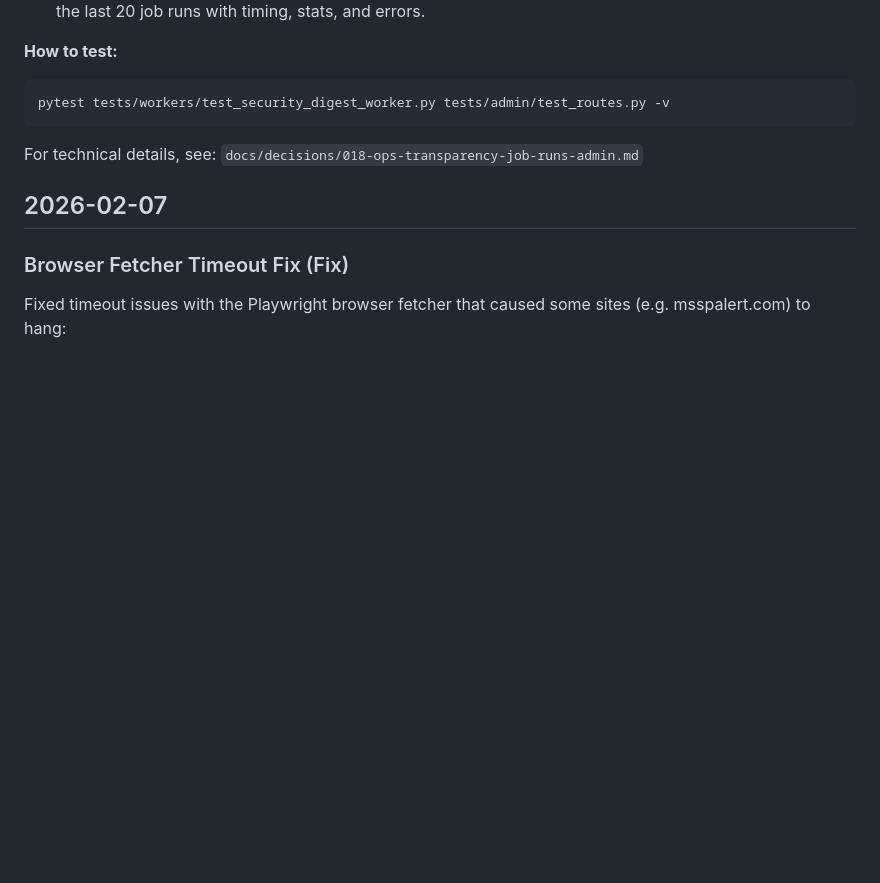
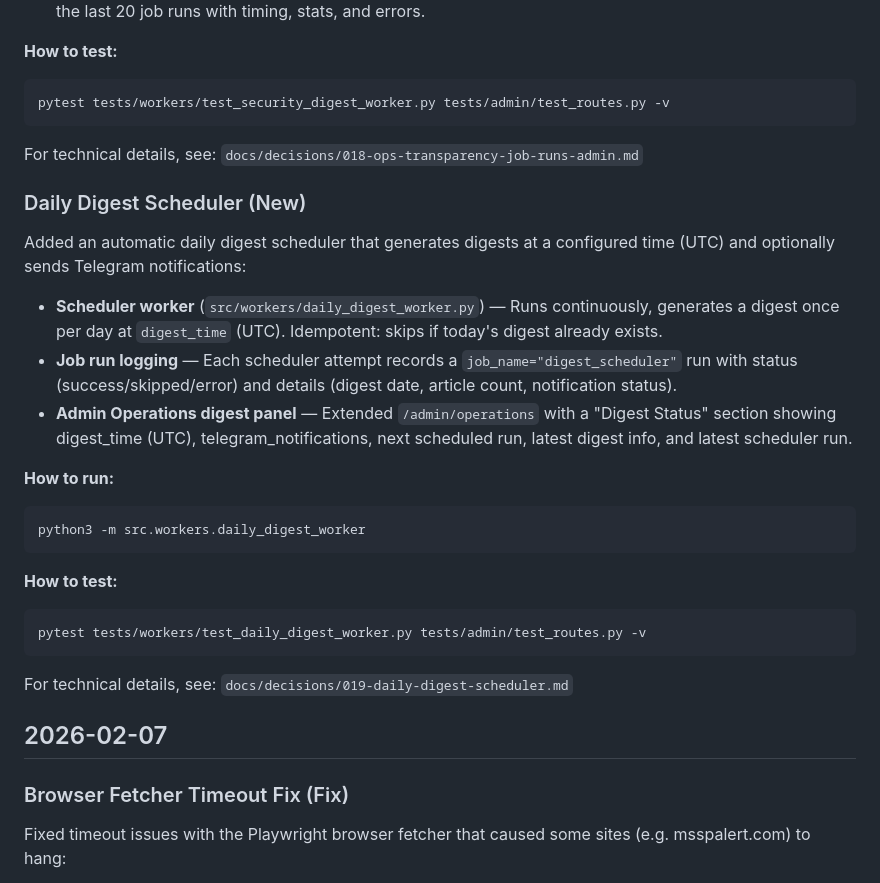
Before and after one commit to tolstuun/personal_assistant, a Markdown page: docs/changelog.md, the part around the change. Drawn GitHub-style; blank space fills up the shorter version.

````diff
--- a/docs/changelog.md
+++ b/docs/changelog.md
@@ -45,6 +45,25 @@ pytest tests/workers/test_security_digest_worker.py tests/admin/test_routes.py -
 ```
 
 For technical details, see: `docs/decisions/018-ops-transparency-job-runs-admin.md`
+
+### Daily Digest Scheduler (New)
+Added an automatic daily digest scheduler that generates digests at a configured time (UTC) and optionally sends Telegram notifications:
+
+- **Scheduler worker** (`src/workers/daily_digest_worker.py`) — Runs continuously, generates a digest once per day at `digest_time` (UTC). Idempotent: skips if today's digest already exists.
+- **Job run logging** — Each scheduler attempt records a `job_name="digest_scheduler"` run with status (success/skipped/error) and details (digest date, article count, notification status).
+- **Admin Operations digest panel** — Extended `/admin/operations` with a "Digest Status" section showing digest_time (UTC), telegram_notifications, next scheduled run, latest digest info, and latest scheduler run.
+
+**How to run:**
+```bash
+python3 -m src.workers.daily_digest_worker
+```
+
+**How to test:**
+```bash
+pytest tests/workers/test_daily_digest_worker.py tests/admin/test_routes.py -v
+```
+
+For technical details, see: `docs/decisions/019-daily-digest-scheduler.md`
 
 ## 2026-02-07
 
````
Also changed, not shown: ARCHITECTURE.md (+5 -4 lines), docs/decisions/019-daily-digest-scheduler.md (added, +61 -0 lines).
